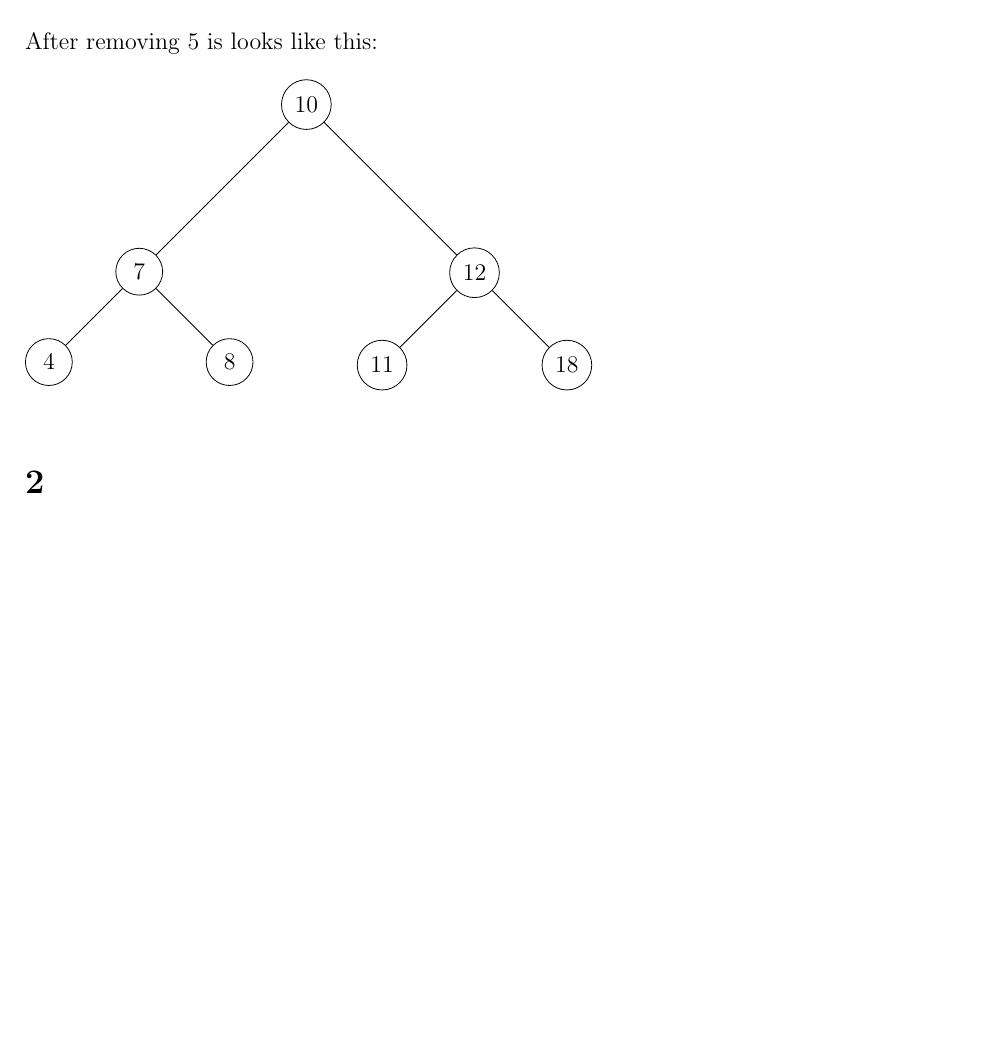
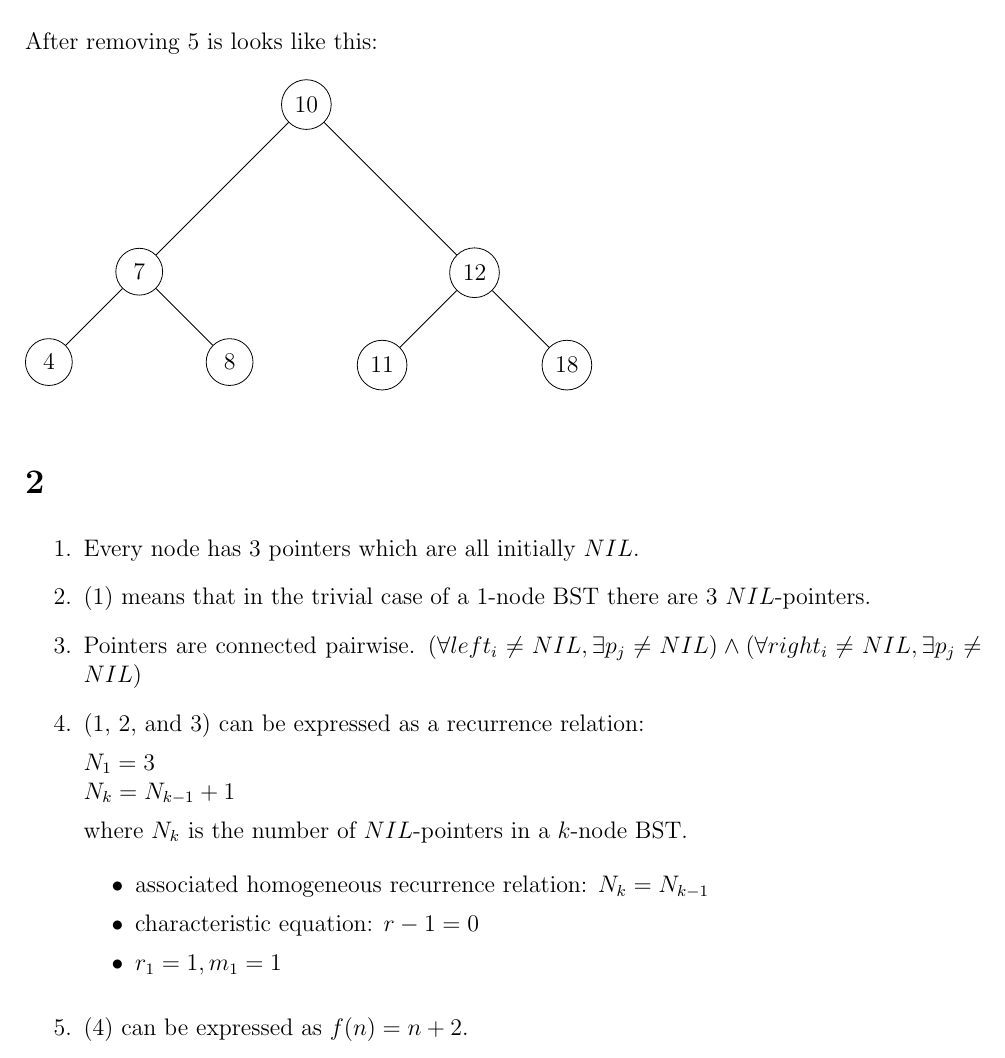
Before and after one commit to deKronkelers/NWI-IBC027_assignment7, a LaTeX problem sheet (answers/assignment7_s4549775_s4329872.tex): part of page 2 of 2 before the commit and part of page 2 of 3 after it, cut so that both start at the same text, the shorter picture padded with empty space. Compiled offline with pdfLaTeX.

Commit message:
Add answer to question 2.

```diff
--- a/answers/assignment7_s4549775_s4329872.tex
+++ b/answers/assignment7_s4549775_s4329872.tex
@@ -85,6 +85,33 @@ After removing $5$ is looks like this:
 \end{tikzpicture}
 
 \section{} %2
+\begin{enumerate}
+	\item Every node has $3$ pointers which are all initially $NIL$.
+	\label{sec2:ppn}
+
+	\item (\ref{sec2:ppn}) means that in the trivial case of a $1$-node BST there are $3$ $NIL$-pointers.
+	\label{sec2:trivial}
+
+	\item Pointers are connected pairwise. $(\forall left_i \neq NIL, \exists p_j \neq NIL) \land (\forall right_i \neq NIL, \exists p_j \neq NIL)$
+	\label{sec2:pcp}
+
+	\item (\ref{sec2:ppn}, \ref{sec2:trivial}, and \ref{sec2:pcp}) can be expressed as a recurrence relation:
+
+	$N_1 = 3$\\
+	$N_k = N_{k - 1} + 1$
+
+	where $N_k$ is the number of $NIL$-pointers in a $k$-node BST.
+
+	\begin{itemize}
+		\item associated homogeneous recurrence relation: $N_k = N_{k - 1}$
+		\item characteristic equation: $r - 1 = 0$
+		\item $r_1 = 1, m_1 = 1$
+	\end{itemize}
+	\label{sec2:rr}
+
+	\item (\ref{sec2:rr}) can be expressed as $f(n) = n + 2$.
+\end{enumerate}
+
 \section{} %3
 \section{} %4
 \section{} %5
```
